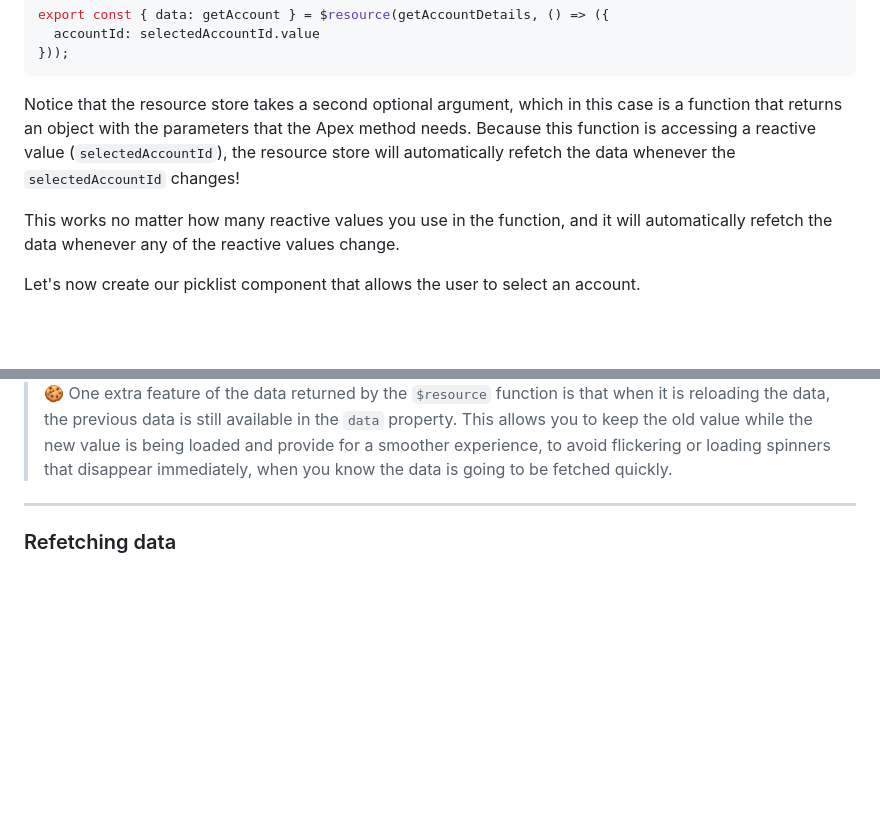
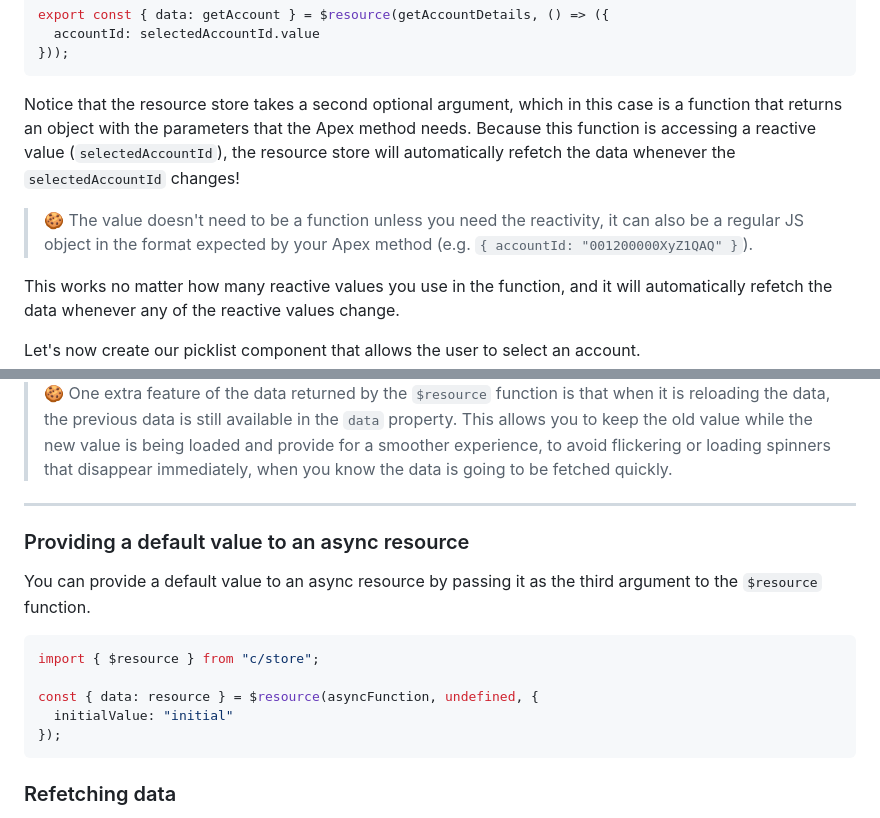
Before and after one commit to cesarParra/lwc-signals, a Markdown page: README.md, 2 parts joined by grey strips. GitHub-like rendering; blank space fills up the shorter version.

Commit message:
Documentation updates

````diff
--- a/README.md
+++ b/README.md
@@ -449,8 +449,12 @@ export const { data: getAccount } = $resource(getAccountDetails, () => ({
 ```
 
 Notice that the resource store takes a second optional argument, which in this case is a function that returns an
-object with the parameters that the Apex method needs. Because this function is accessing a reactive value (`selectedAccountId`),
+object with the parameters that the Apex method needs. Because this function is accessing a reactive
+value (`selectedAccountId`),
 the resource store will automatically refetch the data whenever the `selectedAccountId` changes!
+
+> 🍪 The value doesn't need to be a function unless you need the reactivity, it can also be a regular JS object in the
+> format expected by your Apex method (e.g. `{ accountId: "001200000XyZ1QAQ" }`).
 
 This works no matter how many reactive values you use in the function, and it will automatically refetch the data
 whenever any of the reactive values change.
@@ -551,10 +554,23 @@ export default class AccountDetails extends LightningElement {
 
 > 🍪 One extra feature of the data returned by the `$resource` function is that when it is reloading the data, the
 > previous data is still available in the `data` property. This allows you to keep the old value while the new value is
-> being loaded and provide for a smoother experience, to avoid flickering or loading spinners that disappear immediately,
+> being loaded and provide for a smoother experience, to avoid flickering or loading spinners that disappear
+> immediately,
 > when you know the data is going to be fetched quickly.
 
 ---
+
+### Providing a default value to an async resource
+
+You can provide a default value to an async resource by passing it as the third argument to the `$resource` function.
+
+```javascript
+import { $resource } from "c/store";
+
+const { data: resource } = $resource(asyncFunction, undefined, {
+  initialValue: "initial"
+});
+```
 
 ### Refetching data
 
````
Also changed, not shown: other parts of README.md (+2 -3 lines).
